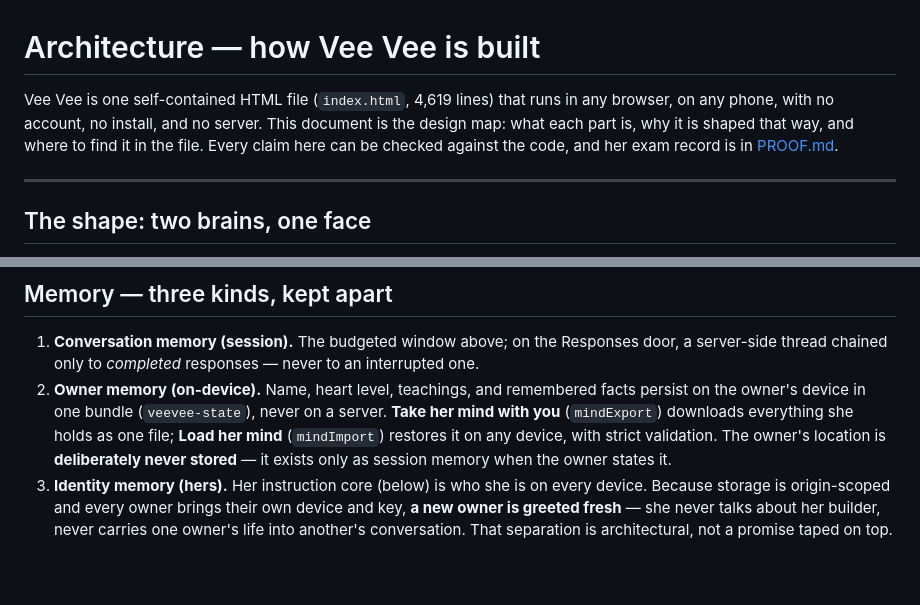
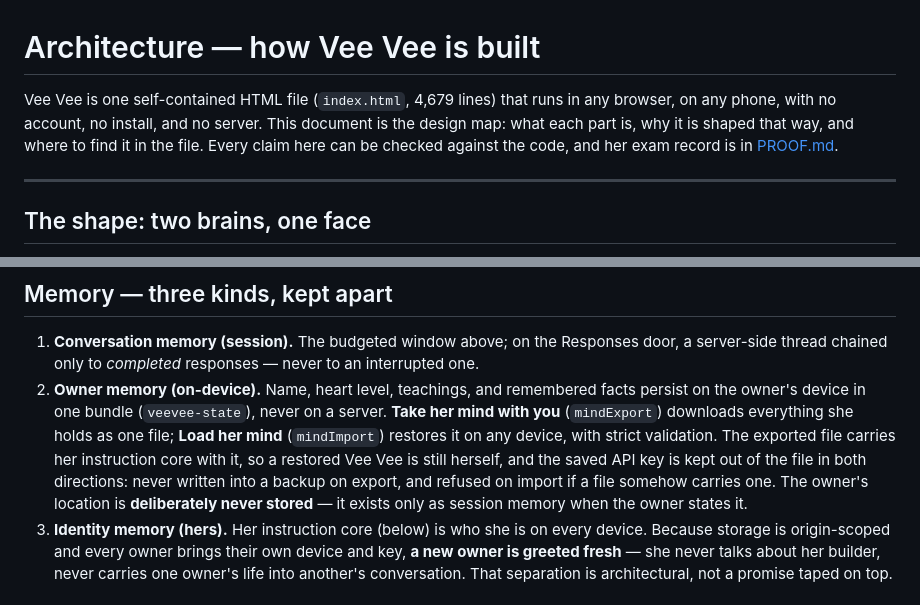
Before and after one commit to wayneherrington/veevee, a Markdown page: ARCHITECTURE.md, 2 parts joined by grey strips. Rendered like a GitHub page; blank space fills up the shorter version.

Commit message:
ARCHITECTURE: line count corrected to 4,679

```diff
--- a/ARCHITECTURE.md
+++ b/ARCHITECTURE.md
@@ -1,6 +1,6 @@
 # Architecture — how Vee Vee is built
 
-Vee Vee is one self-contained HTML file (`index.html`, 4,619 lines) that runs in any browser, on any phone, with no account, no install, and no server. This document is the design map: what each part is, why it is shaped that way, and where to find it in the file. Every claim here can be checked against the code, and her exam record is in [PROOF.md](PROOF.md).
+Vee Vee is one self-contained HTML file (`index.html`, 4,679 lines) that runs in any browser, on any phone, with no account, no install, and no server. This document is the design map: what each part is, why it is shaped that way, and where to find it in the file. Every claim here can be checked against the code, and her exam record is in [PROOF.md](PROOF.md).
 
 ---
 
@@ -68,7 +68,7 @@ An owner can show Vee Vee a PDF (≤10 MB), up to 4 pictures, or a short video (
 ## Memory — three kinds, kept apart
 
 1. **Conversation memory (session).** The budgeted window above; on the Responses door, a server-side thread chained only to *completed* responses — never to an interrupted one.
-2. **Owner memory (on-device).** Name, heart level, teachings, and remembered facts persist on the owner's device in one bundle (`veevee-state`), never on a server. **Take her mind with you** (`mindExport`) downloads everything she holds as one file; **Load her mind** (`mindImport`) restores it on any device, with strict validation. The owner's location is **deliberately never stored** — it exists only as session memory when the owner states it.
+2. **Owner memory (on-device).** Name, heart level, teachings, and remembered facts persist on the owner's device in one bundle (`veevee-state`), never on a server. **Take her mind with you** (`mindExport`) downloads everything she holds as one file; **Load her mind** (`mindImport`) restores it on any device, with strict validation. The exported file carries her instruction core with it, so a restored Vee Vee is still herself, and the saved API key is kept out of the file in both directions: never written into a backup on export, and refused on import if a file somehow carries one. The owner's location is **deliberately never stored** — it exists only as session memory when the owner states it.
 3. **Identity memory (hers).** Her instruction core (below) is who she is on every device. Because storage is origin-scoped and every owner brings their own device and key, **a new owner is greeted fresh** — she never talks about her builder, never carries one owner's life into another's conversation. That separation is architectural, not a promise taped on top.
 
 ## The instruction core — and the proving loop
```
Also changed, not shown: other parts of ARCHITECTURE.md (+1 -1 lines).
